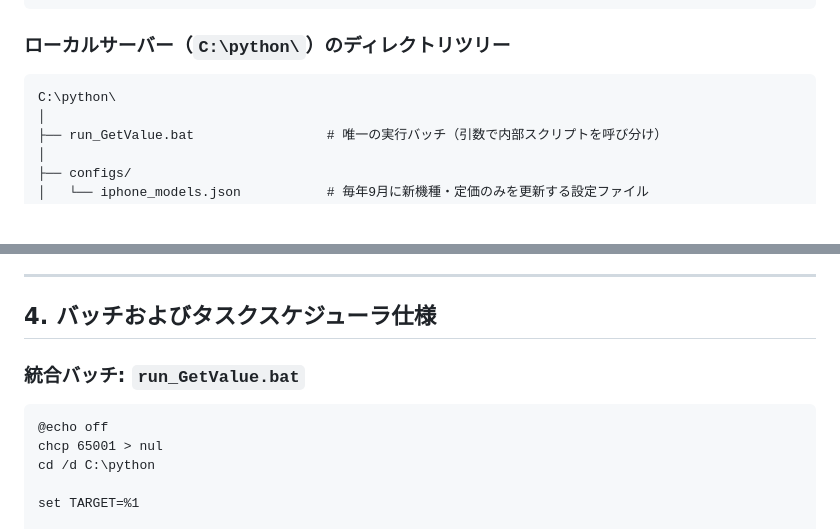
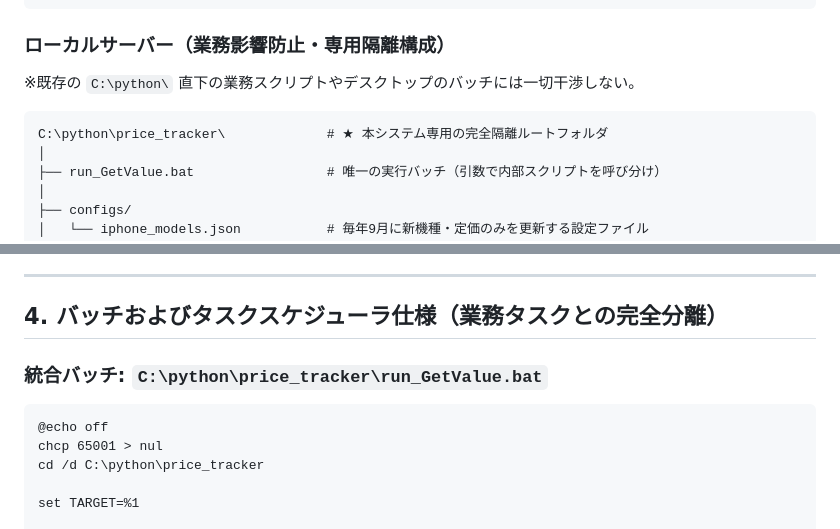
Before and after one commit to roku-suke/roku-suke.github.io, a Markdown page: SYSTEM_SPEC.md, 2 parts joined by grey strips. Rendered like a GitHub page; blank space fills up the shorter version.

````diff
--- a/SYSTEM_SPEC.md
+++ b/SYSTEM_SPEC.md
@@ -54,9 +57,11 @@ roku-suke.github.io/
     └── (whisky/ など)
 ```
 
-### ローカルサーバー（`C:\python\`）のディレクトリツリー
+### ローカルサーバー（業務影響防止・専用隔離構成）
+※既存の `C:\python\` 直下の業務スクリプトやデスクトップのバッチには一切干渉しない。
+
 ```text
-C:\python\
+C:\python\price_tracker\             # ★ 本システム専用の完全隔離ルートフォルダ
 │
 ├── run_GetValue.bat                 # 唯一の実行バッチ（引数で内部スクリプトを呼び分け）
 │
@@ -102,13 +107,13 @@ C:\python\
 
 ---
 
-## 4. バッチおよびタスクスケジューラ仕様
+## 4. バッチおよびタスクスケジューラ仕様（業務タスクとの完全分離）
 
-### 統合バッチ: `run_GetValue.bat`
+### 統合バッチ: `C:\python\price_tracker\run_GetValue.bat`
 ```bat
 @echo off
 chcp 65001 > nul
-cd /d C:\python
+cd /d C:\python\price_tracker
 
 set TARGET=%1
 
````
Also changed, not shown: other parts of SYSTEM_SPEC.md (+29 -21 lines).
